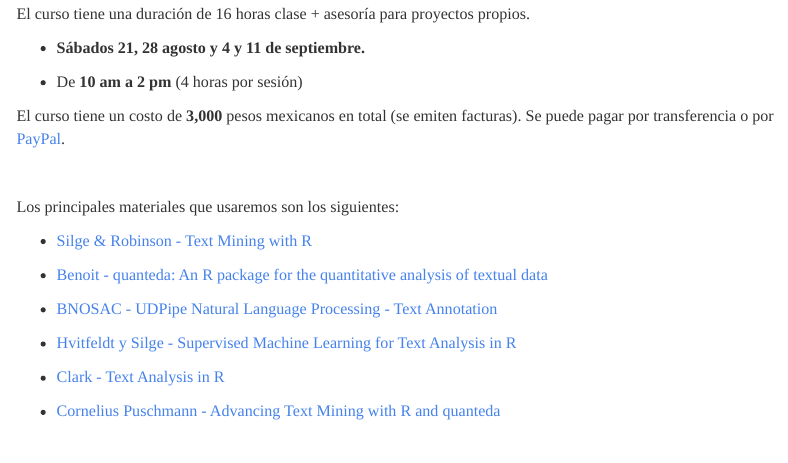
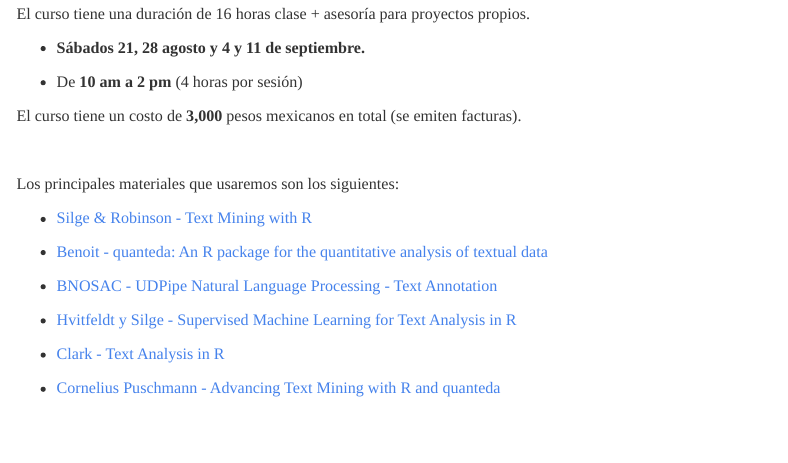
Before and after one commit to jmtoral/text_mining_2021, an R Markdown document (index.Rmd): the page in a window 1100 px wide, from 760 px down. Rendered offline with R 4.5, knitr and Pandoc, with nearby package versions; menus at the side of the page are left out.

Commit message:
correcciones menores

```diff
--- a/index.Rmd
+++ b/index.Rmd
@@ -82,7 +82,7 @@
 
 - De **10 am a 2 pm** (4 horas por sesión)
 
-El curso tiene un costo de **3,000** pesos mexicanos en total (se emiten facturas). Se puede pagar por transferencia o por [PayPal](https://www.paypal.com/paypalme/manueltoral).
+El curso tiene un costo de **3,000** pesos mexicanos en total (se emiten facturas).
 
 
 <br>
```
